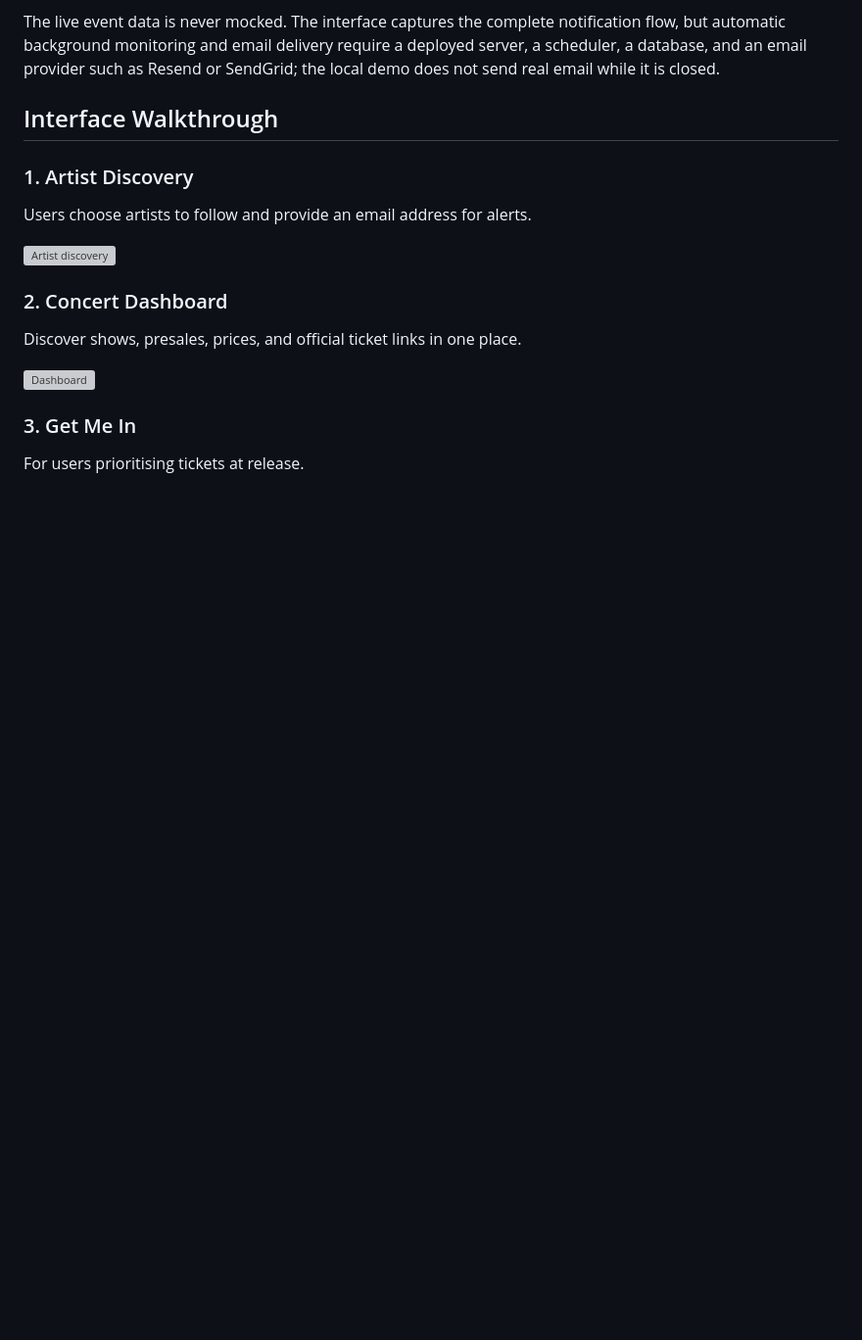
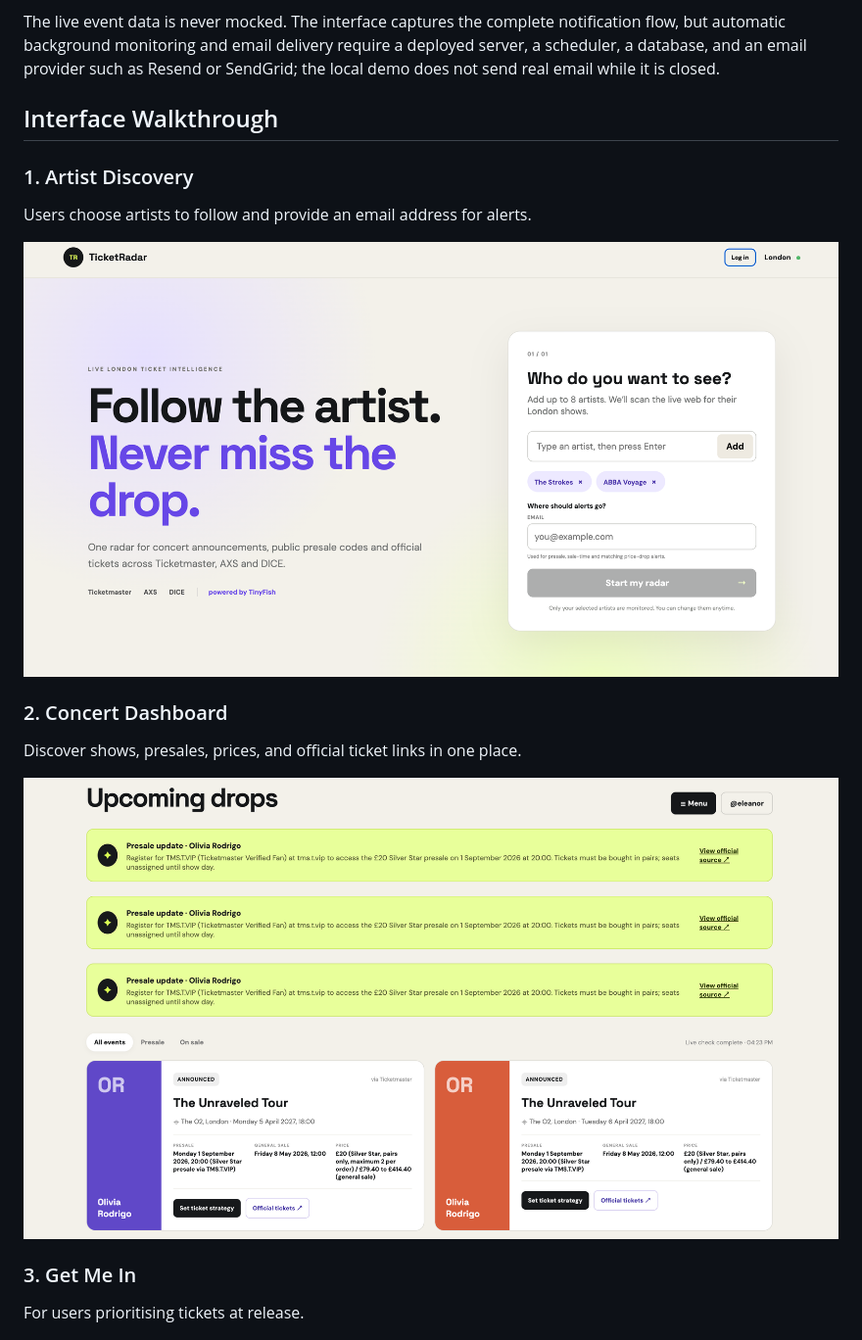
Before and after one commit to TangNi1104/ticketradar-tinyfish, a Markdown page: README.md, the part around the change. Shown at 98% size. Drawn GitHub-style; blank space fills up the shorter version; grey boxes are pictures that could not be loaded.

Commit message:
Fix screenshot filenames in README
Updated screenshot filenames in the README.

```diff
--- a/README.md
+++ b/README.md
@@ -33,13 +33,13 @@ The live event data is never mocked. The interface captures the complete notific
 Users choose artists to follow and provide
 an email address for alerts.
 
-![Artist discovery](screenshots/01-landing_page.png)
+![Artist discovery](screenshots/01-landing.png)
 
 ### 2. Concert Dashboard
 Discover shows, presales, prices, and
 official ticket links in one place.
 
-![Dashboard](screenshots/02_dashboard.png)
+![Dashboard](screenshots/02-dashboard.png)
 
 ### 3. Get Me In
 For users prioritising tickets at release.
```
